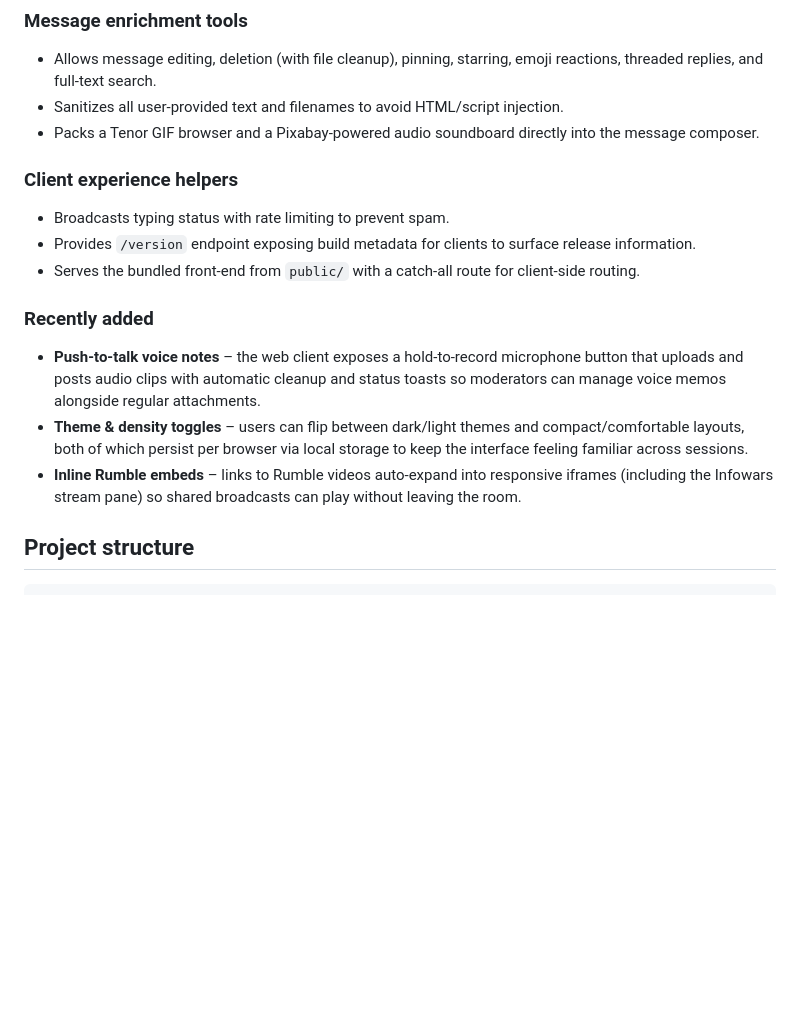
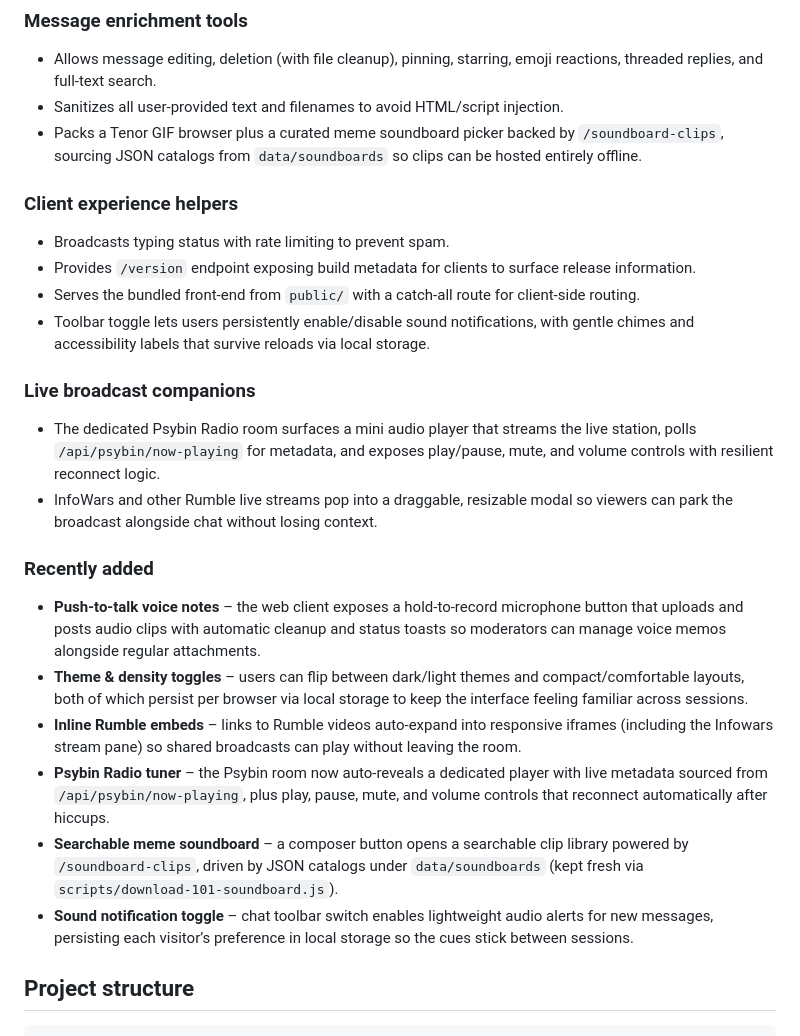
Before and after one commit to DizygoticCode/dizychat-server, a Markdown page: README.md, the part around the change. Drawn GitHub-style; blank space fills up the shorter version.

Commit message:
Update README with latest media features

```diff
--- a/README.md
+++ b/README.md
@@ -30,17 +30,25 @@ DizyChat is a Socket.IO and Express-powered real-time chat backend designed for
 ### Message enrichment tools
 - Allows message editing, deletion (with file cleanup), pinning, starring, emoji reactions, threaded replies, and full-text search.
 - Sanitizes all user-provided text and filenames to avoid HTML/script injection.
-- Packs a Tenor GIF browser and a Pixabay-powered audio soundboard directly into the message composer.
+- Packs a Tenor GIF browser plus a curated meme soundboard picker backed by `/soundboard-clips`, sourcing JSON catalogs from `data/soundboards` so clips can be hosted entirely offline.
 
 ### Client experience helpers
 - Broadcasts typing status with rate limiting to prevent spam.
 - Provides `/version` endpoint exposing build metadata for clients to surface release information.
 - Serves the bundled front-end from `public/` with a catch-all route for client-side routing.
+- Toolbar toggle lets users persistently enable/disable sound notifications, with gentle chimes and accessibility labels that survive reloads via local storage.
+
+### Live broadcast companions
+- The dedicated Psybin Radio room surfaces a mini audio player that streams the live station, polls `/api/psybin/now-playing` for metadata, and exposes play/pause, mute, and volume controls with resilient reconnect logic.
+- InfoWars and other Rumble live streams pop into a draggable, resizable modal so viewers can park the broadcast alongside chat without losing context.
 
 ### Recently added
 - **Push-to-talk voice notes** – the web client exposes a hold-to-record microphone button that uploads and posts audio clips with automatic cleanup and status toasts so moderators can manage voice memos alongside regular attachments.
 - **Theme & density toggles** – users can flip between dark/light themes and compact/comfortable layouts, both of which persist per browser via local storage to keep the interface feeling familiar across sessions.
 - **Inline Rumble embeds** – links to Rumble videos auto-expand into responsive iframes (including the Infowars stream pane) so shared broadcasts can play without leaving the room.
+- **Psybin Radio tuner** – the Psybin room now auto-reveals a dedicated player with live metadata sourced from `/api/psybin/now-playing`, plus play, pause, mute, and volume controls that reconnect automatically after hiccups.
+- **Searchable meme soundboard** – a composer button opens a searchable clip library powered by `/soundboard-clips`, driven by JSON catalogs under `data/soundboards` (kept fresh via `scripts/download-101-soundboard.js`).
+- **Sound notification toggle** – chat toolbar switch enables lightweight audio alerts for new messages, persisting each visitor’s preference in local storage so the cues stick between sessions.
 
 ## Project structure
 
```
